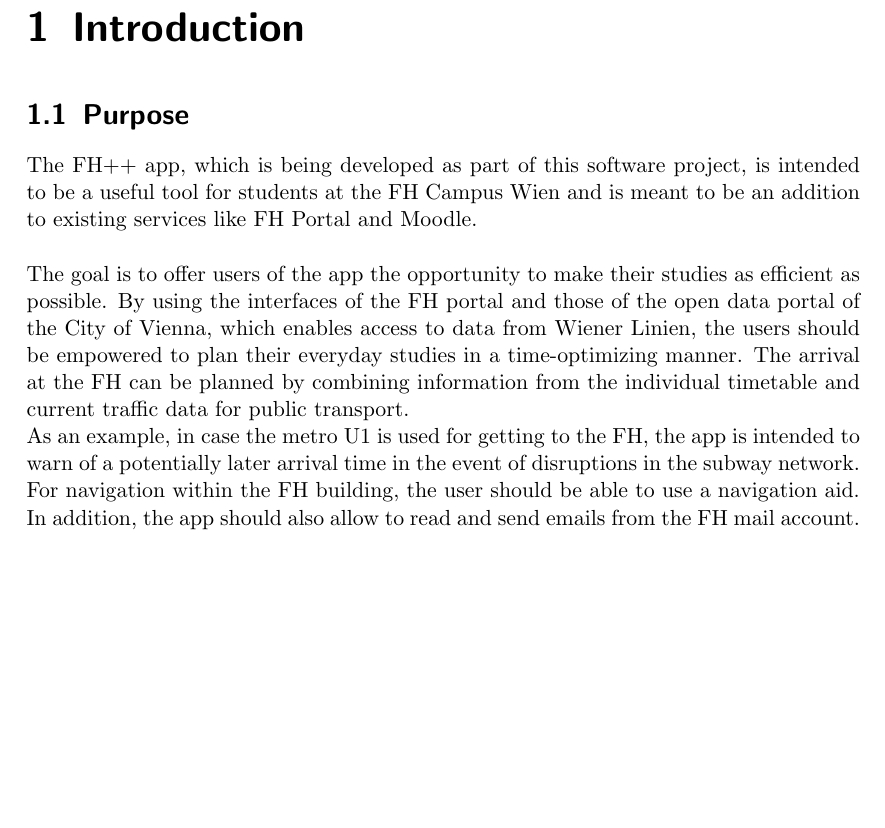
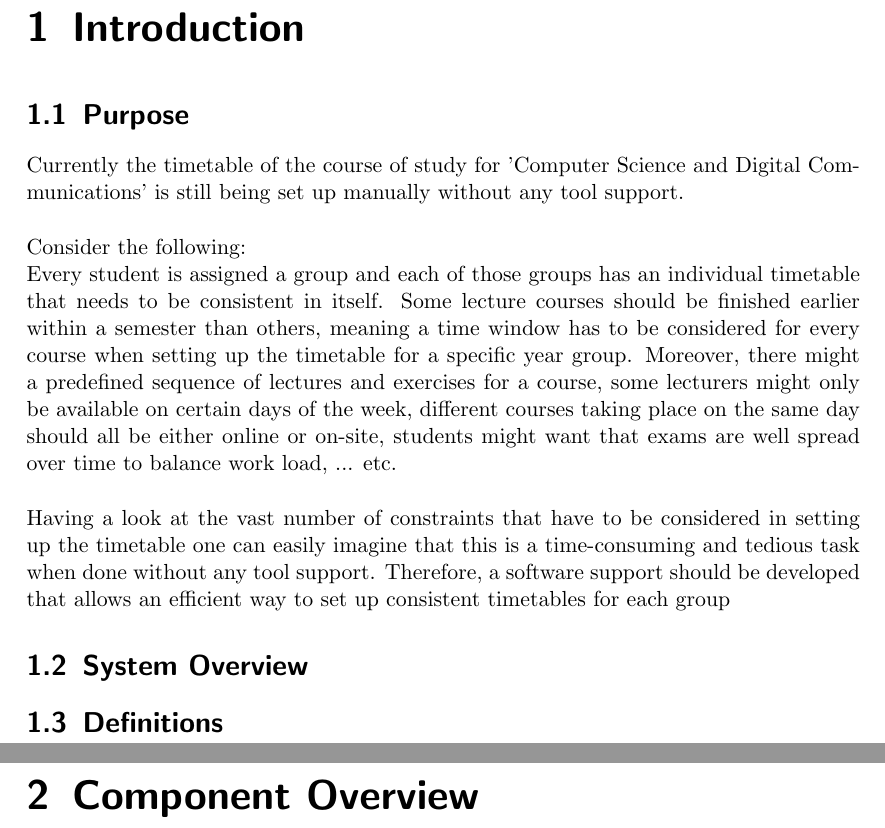
Before and after one commit to rarzberger4/TimetablePlannerHLD, a LaTeX document (HLD.tex): part of page 4 of 4 before the commit and two parts of pages 4 and 5 of 6 after it, the two joined at a grey line, cut so that both start at the same text, the shorter picture padded with empty space. Compiled offline with pdfLaTeX.

Commit message:
Update HLD.tex

```diff
--- a/HLD.tex
+++ b/HLD.tex
@@ -84,12 +84,15 @@
 	\chapter{Introduction}
 
 	\section{Purpose}
+	Currently the timetable of the course of study for 'Computer Science and Digital Communications' is still being set up manually without any tool support.\\\\
+	Consider the following:\\
+	Every student is assigned a group and each of those groups has an individual timetable that needs to be consistent in itself. Some lecture courses should be finished earlier	within a semester than others, meaning a time window has to be considered for every course when setting up the timetable for a specific year group. Moreover, there might a predefined sequence of lectures and exercises for a course, some lecturers might only be available on certain days of the week, different courses taking	place on the same day should all be either online or on-site, students might want that exams are well spread over time to balance work load, ... etc.\\\\
+	Having a look at the vast number of constraints that have to be considered in setting up the timetable one can easily imagine that this is a time-consuming and tedious task when done without any tool support. Therefore, a software support should be developed that allows an efficient way to set up consistent timetables for each group
 
-	The FH++ app, which is being developed as part of this software project, is intended to be a useful tool for students at the FH Campus Wien and is meant to be an addition to existing services like FH Portal and Moodle. \\ \\
-	The goal is to offer users of the app the opportunity to make their studies as efficient as possible.
-	By using the interfaces of the FH portal and those of the open data portal of the City of Vienna, which enables access to data from Wiener Linien,
-	the users should be empowered to plan their everyday studies in a time-optimizing manner.
-	The arrival at the FH can be planned by combining information from the individual timetable and current traffic data for public transport. \\
-	As an example, in case the metro U1 is used for getting to the FH, the app is intended to warn of a potentially later arrival time in the event of disruptions in the subway network.
-	For navigation within the FH building, the user should be able to use a navigation aid. \\
-	In addition, the app should also allow to read and send emails from the FH mail account.
+
+
+	\section{System Overview}
+
+	\section{Definitions}
+
+	\chapter{Component Overview}
```
Also changed, not shown: HLD.tex (8 more changed lines).
